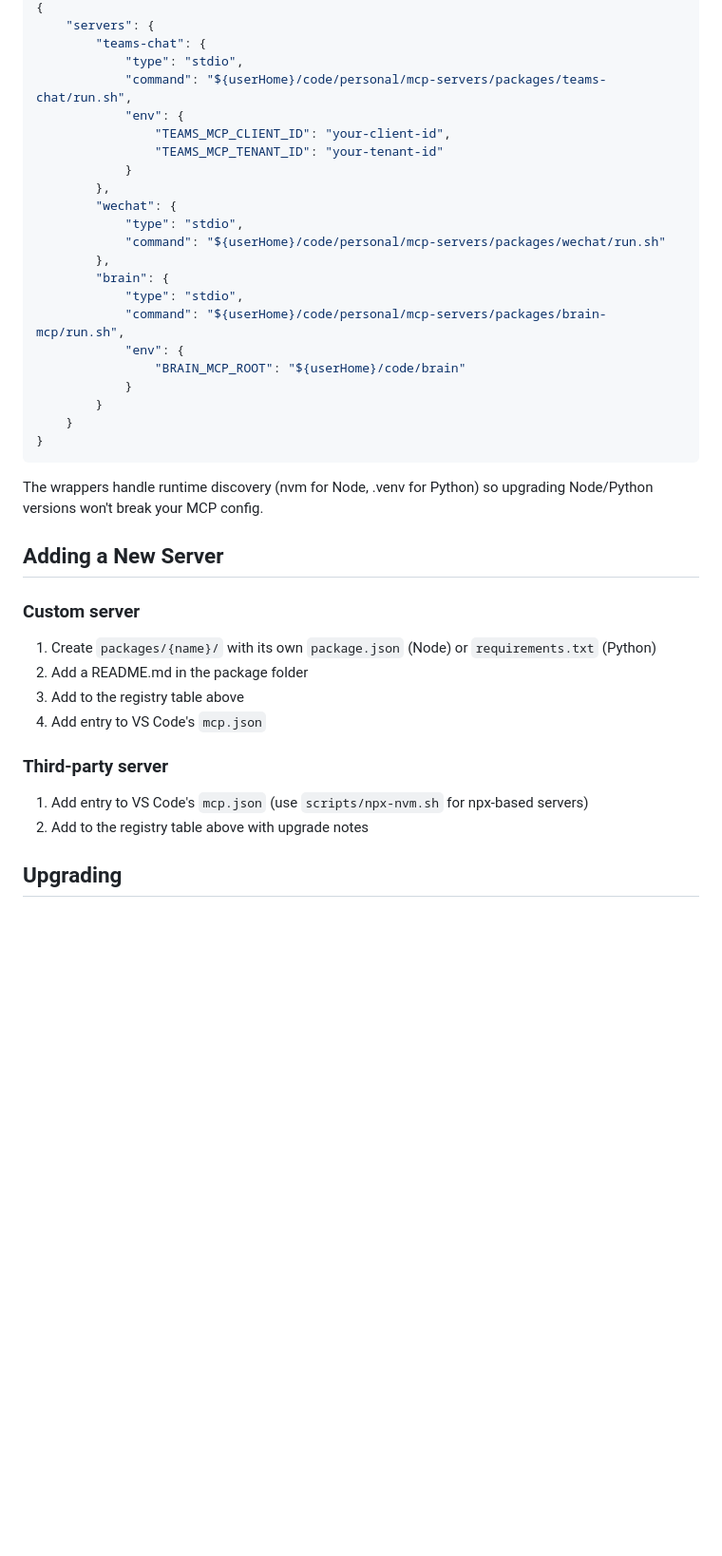
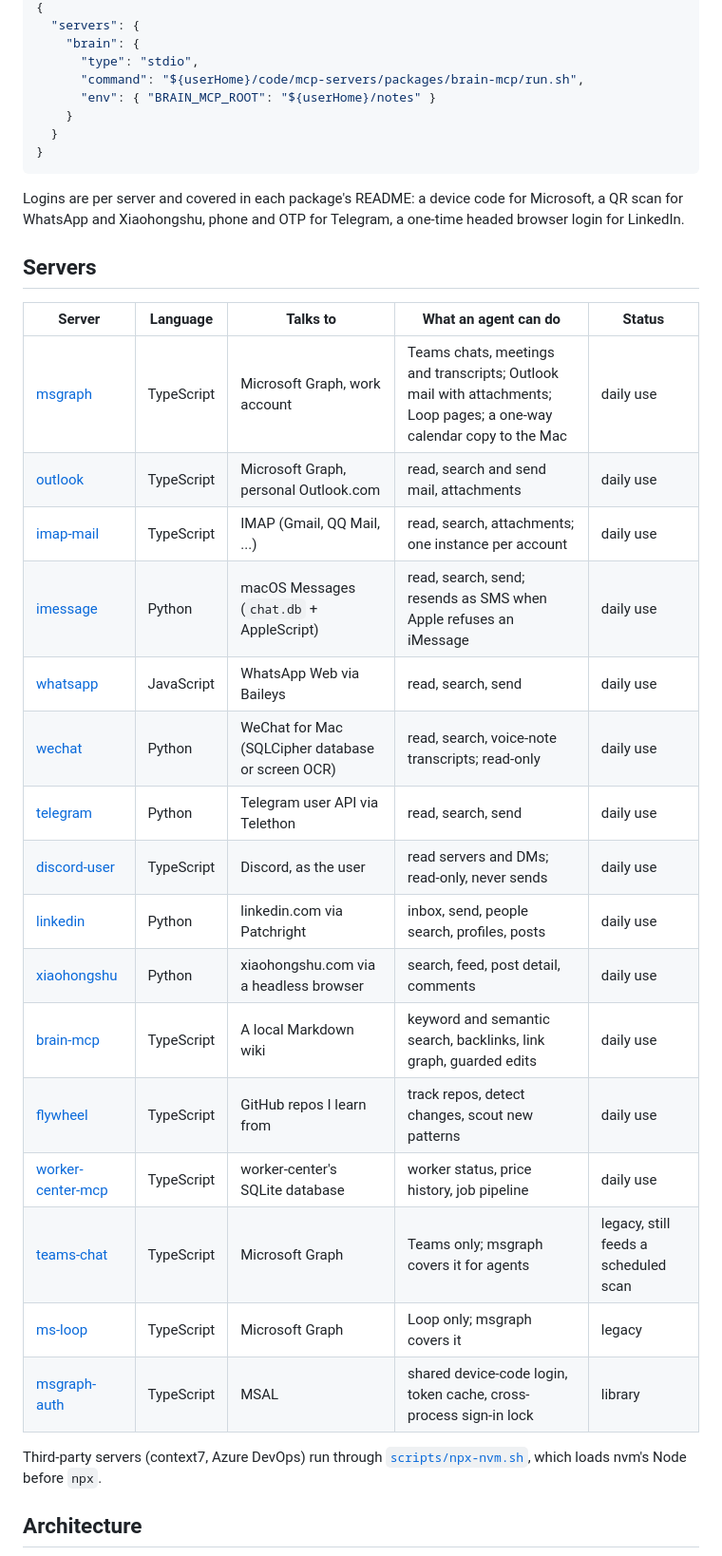
Before and after one commit to Mingz6/mcp-servers, a Markdown page: README.md, the part around one of its changes. Shown at 95% size. GitHub-like rendering; blank space fills up the shorter version.

````diff
--- a/README.md
+++ b/README.md
@@ -66,42 +46,38 @@ Each custom server uses a `run.sh` wrapper — no hardcoded Python/Node paths:
 {
-    "servers": {
-        "teams-chat": {
-            "type": "stdio",
-            "command": "${userHome}/code/personal/mcp-servers/packages/teams-chat/run.sh",
-            "env": {
-                "TEAMS_MCP_CLIENT_ID": "your-client-id",
-                "TEAMS_MCP_TENANT_ID": "your-tenant-id"
-            }
-        },
-        "wechat": {
-            "type": "stdio",
-            "command": "${userHome}/code/personal/mcp-servers/packages/wechat/run.sh"
-        },
-        "brain": {
-            "type": "stdio",
-            "command": "${userHome}/code/personal/mcp-servers/packages/brain-mcp/run.sh",
-            "env": {
-                "BRAIN_MCP_ROOT": "${userHome}/code/brain"
-            }
-        }
+  "servers": {
+    "brain": {
+      "type": "stdio",
+      "command": "${userHome}/code/mcp-servers/packages/brain-mcp/run.sh",
+      "env": { "BRAIN_MCP_ROOT": "${userHome}/notes" }
     }
+  }
 }
 ```
 
-The wrappers handle runtime discovery (nvm for Node, .venv for Python) so upgrading
-Node/Python versions won't break your MCP config.
+Logins are per server and covered in each package's README: a device code for Microsoft, a QR scan for WhatsApp and Xiaohongshu, phone and OTP for Telegram, a one-time headed browser login for LinkedIn.
 
-## Adding a New Server
+## Servers
 
-### Custom server
-1. Create `packages/{name}/` with its own `package.json` (Node) or `requirements.txt` (Python)
-2. Add a README.md in the package folder
-3. Add to the registry table above
-4. Add entry to VS Code's `mcp.json`
+| Server | Language | Talks to | What an agent can do | Status |
+|---|---|---|---|---|
+| [msgraph](packages/msgraph/) | TypeScript | Microsoft Graph, work account | Teams chats, meetings and transcripts; Outlook mail with attachments; Loop pages; a one-way calendar copy to the Mac | daily use |
+| [outlook](packages/outlook/) | TypeScript | Microsoft Graph, personal Outlook.com | read, search and send mail, attachments | daily use |
+| [imap-mail](packages/imap-mail/) | TypeScript | IMAP (Gmail, QQ Mail, ...) | read, search, attachments; one instance per account | daily use |
+| [imessage](packages/imessage/) | Python | macOS Messages (`chat.db` + AppleScript) | read, search, send; resends as SMS when Apple refuses an iMessage | daily use |
+| [whatsapp](packages/whatsapp/) | JavaScript | WhatsApp Web via Baileys | read, search, send | daily use |
+| [wechat](packages/wechat/) | Python | WeChat for Mac (SQLCipher database or screen OCR) | read, search, voice-note transcripts; read-only | daily use |
+| [telegram](packages/telegram/) | Python | Telegram user API via Telethon | read, search, send | daily use |
+| [discord-user](packages/discord-user/) | TypeScript | Discord, as the user | read servers and DMs; read-only, never sends | daily use |
+| [linkedin](packages/linkedin/) | Python | linkedin.com via Patchright | inbox, send, people search, profiles, posts | daily use |
+| [xiaohongshu](packages/xiaohongshu/) | Python | xiaohongshu.com via a headless browser | search, feed, post detail, comments | daily use |
+| [brain-mcp](packages/brain-mcp/) | TypeScript | A local Markdown wiki | keyword and semantic search, backlinks, link graph, guarded edits | daily use |
+| [flywheel](packages/flywheel/) | TypeScript | GitHub repos I learn from | track repos, detect changes, scout new patterns | daily use |
+| [worker-center-mcp](packages/worker-center-mcp/) | TypeScript | worker-center's SQLite database | worker status, price history, job pipeline | daily use |
+| [teams-chat](packages/teams-chat/) | TypeScript | Microsoft Graph | Teams only; msgraph covers it for agents | legacy, still feeds a scheduled scan |
+| [ms-loop](packages/ms-loop/) | TypeScript | Microsoft Graph | Loop only; msgraph covers it | legacy |
+| [msgraph-auth](packages/msgraph-auth/) | TypeScript | MSAL | shared device-code login, token cache, cross-process sign-in lock | library |
 
-### Third-party server
-1. Add entry to VS Code's `mcp.json` (use `scripts/npx-nvm.sh` for npx-based servers)
-2. Add to the registry table above with upgrade notes
+Third-party servers (context7, Azure DevOps) run through [`scripts/npx-nvm.sh`](scripts/npx-nvm.sh), which loads nvm's Node before `npx`.
 
-## Upgrading
+## Architecture
 
````
Also changed, not shown: other parts of README.md (+74 -65 lines), .github/copilot-instructions.md (+8 -9 lines), AGENTS.md (+1 -1 lines), examples/sample-brain/README.md (added, +7 -0 lines), docs/demo.gif (added), 10 other files.
